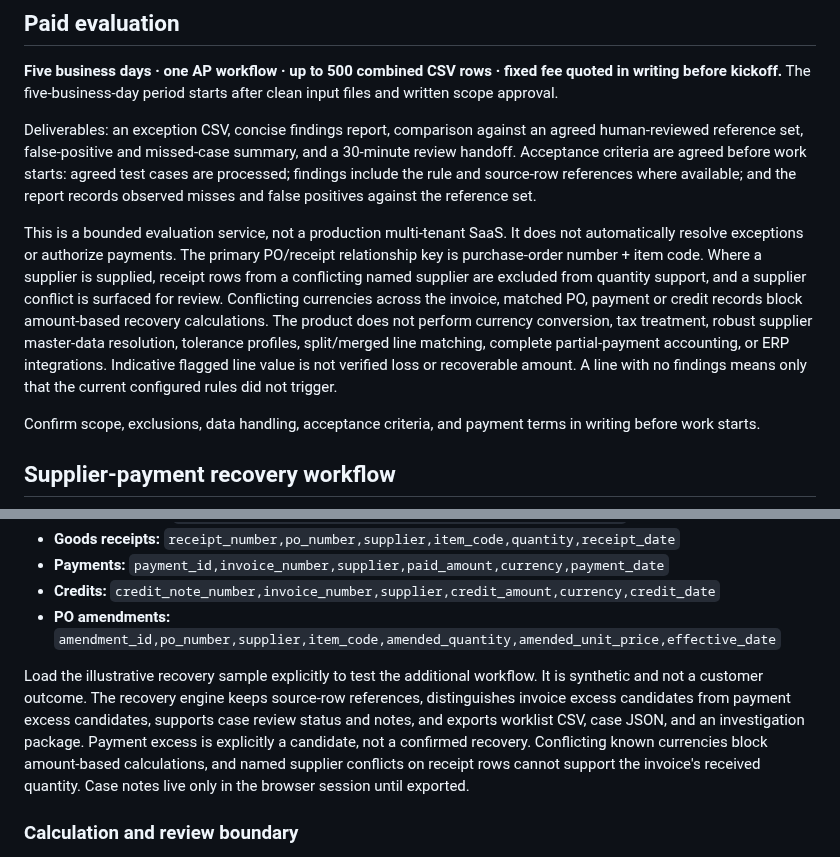
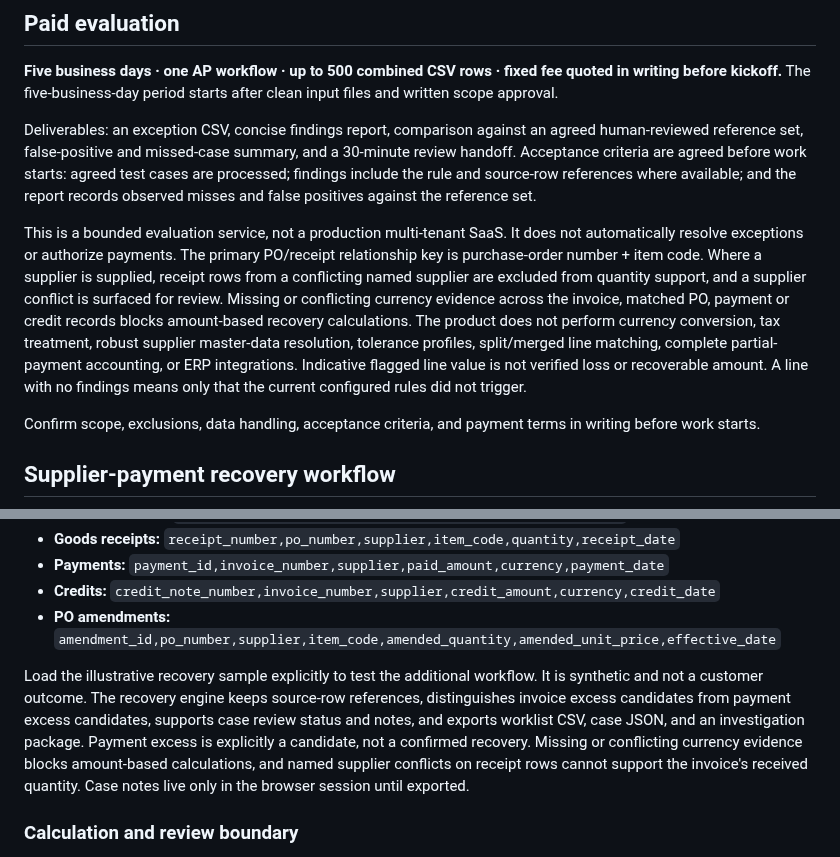
Before and after one commit to DT-09/LedgerTrace, a Markdown page: README.md, 2 parts joined by grey strips. Rendered like a GitHub page.

Commit message:
Document strict currency evidence requirements

```diff
--- a/README.md
+++ b/README.md
@@ -46,7 +46,7 @@ The current app reads selected CSV files through browser file APIs and processes
 
 Deliverables: an exception CSV, concise findings report, comparison against an agreed human-reviewed reference set, false-positive and missed-case summary, and a 30-minute review handoff. Acceptance criteria are agreed before work starts: agreed test cases are processed; findings include the rule and source-row references where available; and the report records observed misses and false positives against the reference set.
 
-This is a bounded evaluation service, not a production multi-tenant SaaS. It does not automatically resolve exceptions or authorize payments. The primary PO/receipt relationship key is purchase-order number + item code. Where a supplier is supplied, receipt rows from a conflicting named supplier are excluded from quantity support, and a supplier conflict is surfaced for review. Conflicting currencies across the invoice, matched PO, payment or credit records block amount-based recovery calculations. The product does not perform currency conversion, tax treatment, robust supplier master-data resolution, tolerance profiles, split/merged line matching, complete partial-payment accounting, or ERP integrations. Indicative flagged line value is not verified loss or recoverable amount. A line with no findings means only that the current configured rules did not trigger.
+This is a bounded evaluation service, not a production multi-tenant SaaS. It does not automatically resolve exceptions or authorize payments. The primary PO/receipt relationship key is purchase-order number + item code. Where a supplier is supplied, receipt rows from a conflicting named supplier are excluded from quantity support, and a supplier conflict is surfaced for review. Missing or conflicting currency evidence across the invoice, matched PO, payment or credit records blocks amount-based recovery calculations. The product does not perform currency conversion, tax treatment, robust supplier master-data resolution, tolerance profiles, split/merged line matching, complete partial-payment accounting, or ERP integrations. Indicative flagged line value is not verified loss or recoverable amount. A line with no findings means only that the current configured rules did not trigger.
 
 Confirm scope, exclusions, data handling, acceptance criteria, and payment terms in writing before work starts.
 
@@ -63,7 +63,7 @@ The recovery section accepts six CSV sources:
 - **Credits:** `credit_note_number,invoice_number,supplier,credit_amount,currency,credit_date`
 - **PO amendments:** `amendment_id,po_number,supplier,item_code,amended_quantity,amended_unit_price,effective_date`
 
-Load the illustrative recovery sample explicitly to test the additional workflow. It is synthetic and not a customer outcome. The recovery engine keeps source-row references, distinguishes invoice excess candidates from payment excess candidates, supports case review status and notes, and exports worklist CSV, case JSON, and an investigation package. Payment excess is explicitly a candidate, not a confirmed recovery. Conflicting known currencies block amount-based calculations, and named supplier conflicts on receipt rows cannot support the invoice's received quantity. Case notes live only in the browser session until exported.
+Load the illustrative recovery sample explicitly to test the additional workflow. It is synthetic and not a customer outcome. The recovery engine keeps source-row references, distinguishes invoice excess candidates from payment excess candidates, supports case review status and notes, and exports worklist CSV, case JSON, and an investigation package. Payment excess is explicitly a candidate, not a confirmed recovery. Missing or conflicting currency evidence blocks amount-based calculations, and named supplier conflicts on receipt rows cannot support the invoice's received quantity. Case notes live only in the browser session until exported.
 
 ### Calculation and review boundary
 
```
